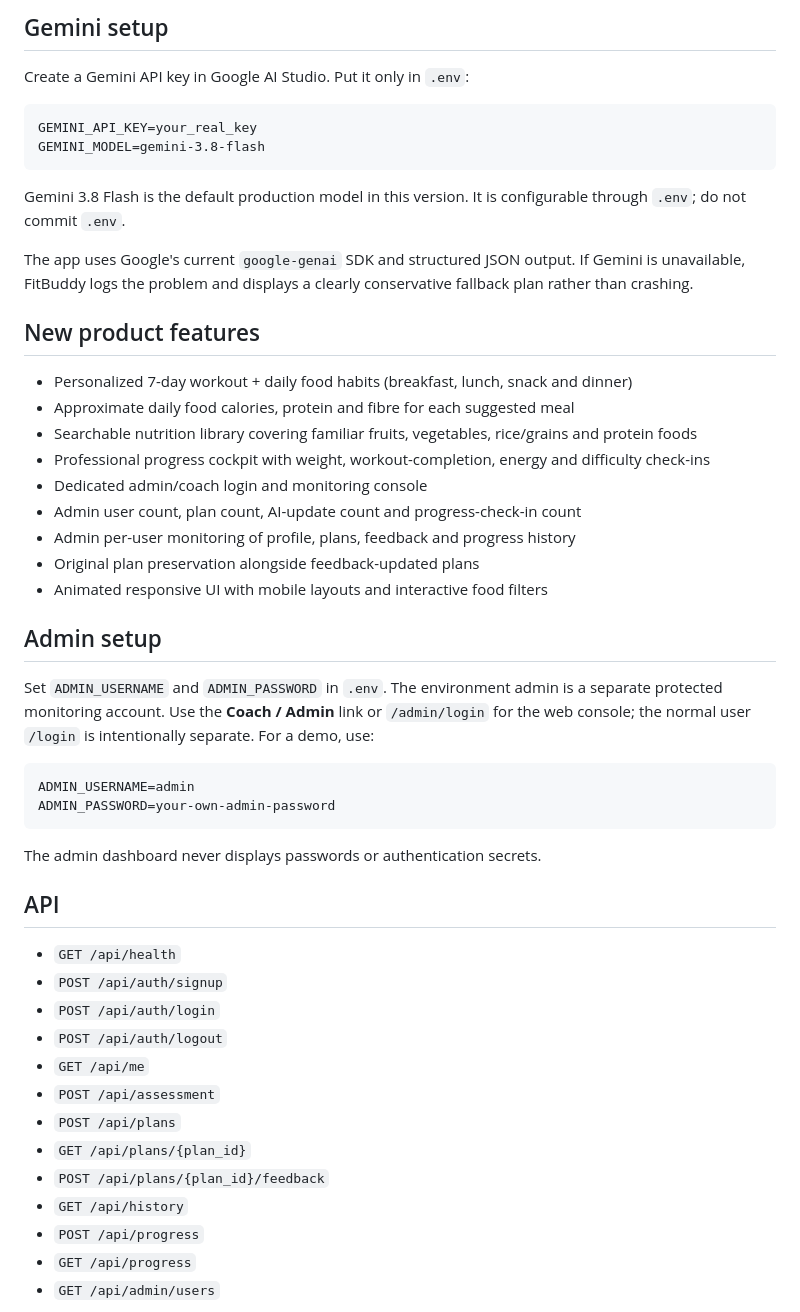
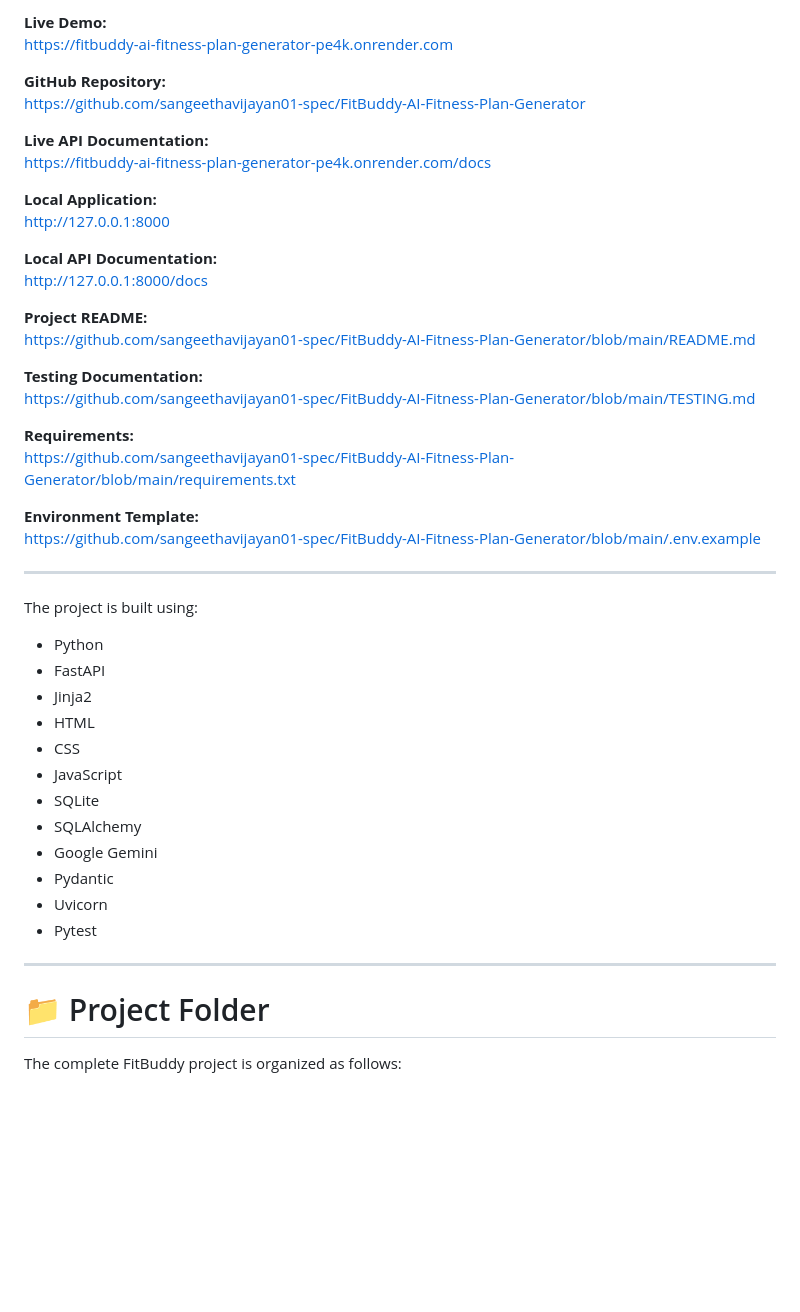
Before and after one commit to sangeethavijayan01-spec/FitBuddy-AI-Fitness-Plan-Generator, a Markdown page: README.md, the part around one of its changes. Drawn GitHub-style; blank space fills up the shorter version.

Commit message:
Revise README for improved project documentation
Updated the README to enhance clarity and detail about FitBuddy's features, architecture, and setup instructions.

````diff
--- a/README.md
+++ b/README.md
@@ -44,47 +14,52 @@ Set-ExecutionPolicy -Scope Process -ExecutionPolicy Bypass
 
-## Gemini setup
-Create a Gemini API key in Google AI Studio. Put it only in `.env`:
-```text
-GEMINI_API_KEY=your_real_key
-GEMINI_MODEL=gemini-3.8-flash
-```
-Gemini 3.8 Flash is the default production model in this version. It is configurable through `.env`; do not commit `.env`.
+**Live Demo:**
+https://fitbuddy-ai-fitness-plan-generator-pe4k.onrender.com
 
-The app uses Google's current `google-genai` SDK and structured JSON output. If Gemini is unavailable, FitBuddy logs the problem and displays a clearly conservative fallback plan rather than crashing.
+**GitHub Repository:**
+https://github.com/sangeethavijayan01-spec/FitBuddy-AI-Fitness-Plan-Generator
+
+**Live API Documentation:**
+https://fitbuddy-ai-fitness-plan-generator-pe4k.onrender.com/docs
+
+**Local Application:**
+http://127.0.0.1:8000
+
+**Local API Documentation:**
+http://127.0.0.1:8000/docs
+
+**Project README:**
+https://github.com/sangeethavijayan01-spec/FitBuddy-AI-Fitness-Plan-Generator/blob/main/README.md
+
+**Testing Documentation:**
+https://github.com/sangeethavijayan01-spec/FitBuddy-AI-Fitness-Plan-Generator/blob/main/TESTING.md
+
+**Requirements:**
+https://github.com/sangeethavijayan01-spec/FitBuddy-AI-Fitness-Plan-Generator/blob/main/requirements.txt
+
+**Environment Template:**
+https://github.com/sangeethavijayan01-spec/FitBuddy-AI-Fitness-Plan-Generator/blob/main/.env.example
+
+---
+
+The project is built using:
+
+- Python
+- FastAPI
+- Jinja2
+- HTML
+- CSS
+- JavaScript
+- SQLite
+- SQLAlchemy
+- Google Gemini
+- Pydantic
+- Uvicorn
+- Pytest
+
+---
+
+# 📁 Project Folder
+
+The complete FitBuddy project is organized as follows:
 
 
-## New product features
-
-- Personalized 7-day workout + daily food habits (breakfast, lunch, snack and dinner)
-- Approximate daily food calories, protein and fibre for each suggested meal
-- Searchable nutrition library covering familiar fruits, vegetables, rice/grains and protein foods
-- Professional progress cockpit with weight, workout-completion, energy and difficulty check-ins
-- Dedicated admin/coach login and monitoring console
-- Admin user count, plan count, AI-update count and progress-check-in count
-- Admin per-user monitoring of profile, plans, feedback and progress history
-- Original plan preservation alongside feedback-updated plans
-- Animated responsive UI with mobile layouts and interactive food filters
-
-## Admin setup
-Set `ADMIN_USERNAME` and `ADMIN_PASSWORD` in `.env`. The environment admin is a separate protected monitoring account. Use the **Coach / Admin** link or `/admin/login` for the web console; the normal user `/login` is intentionally separate. For a demo, use:
-```text
-ADMIN_USERNAME=admin
-ADMIN_PASSWORD=your-own-admin-password
-```
-The admin dashboard never displays passwords or authentication secrets.
-
-## API
-- `GET /api/health`
-- `POST /api/auth/signup`
-- `POST /api/auth/login`
-- `POST /api/auth/logout`
-- `GET /api/me`
-- `POST /api/assessment`
-- `POST /api/plans`
-- `GET /api/plans/{plan_id}`
-- `POST /api/plans/{plan_id}/feedback`
-- `GET /api/history`
-- `POST /api/progress`
-- `GET /api/progress`
-- `GET /api/admin/users`
-
````
Also changed, not shown: other parts of README.md (+55 -80 lines).
